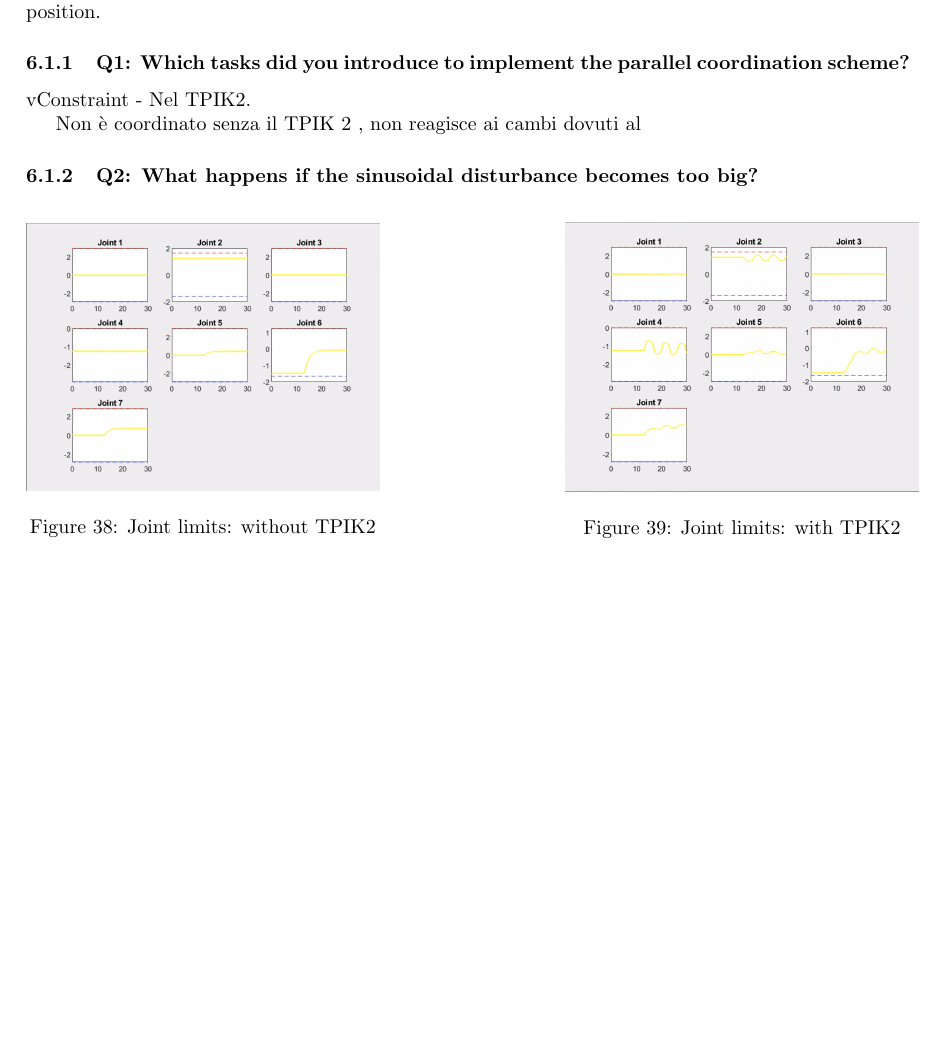
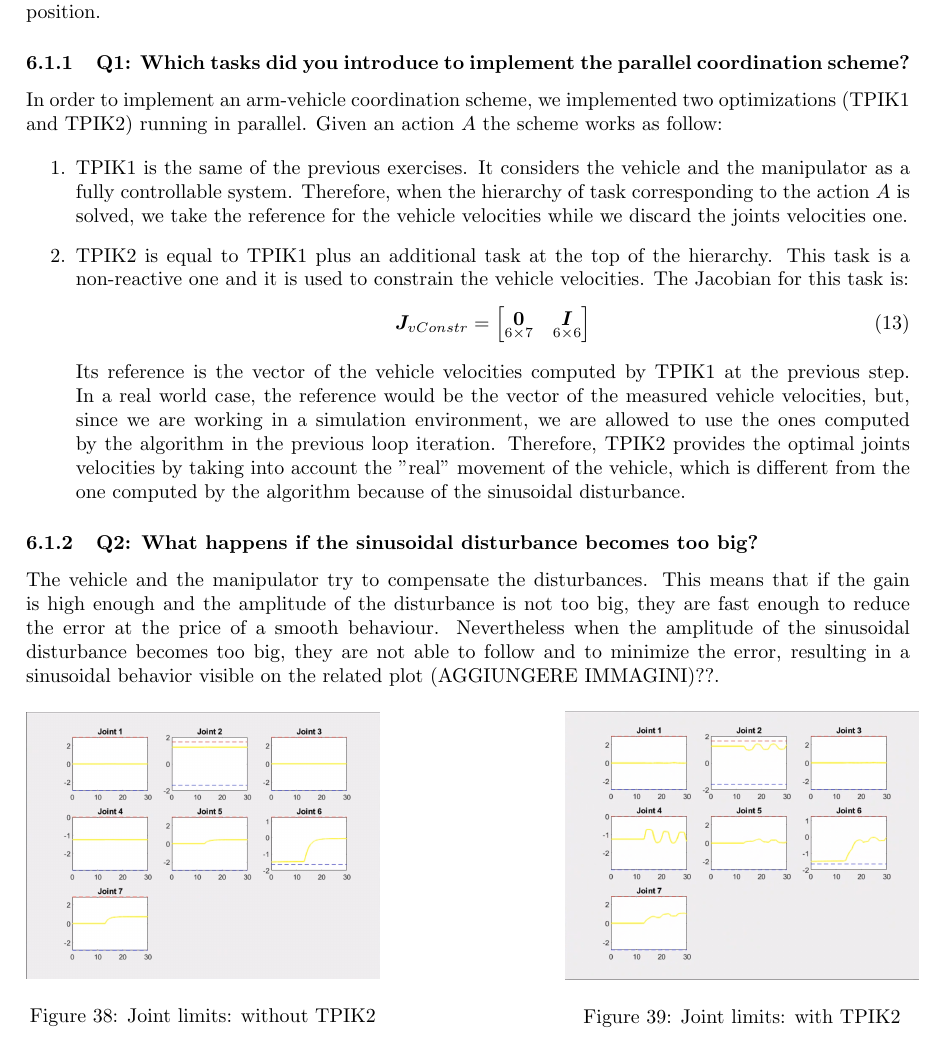
Before and after one commit to filippogandolfi/cooperative_robotics, a LaTeX document (Report/cooperativeAGFG.tex): part of page 23 of 24, cut so that both start at the same text, the shorter picture padded with empty space. Compiled offline with pdfLaTeX.

Commit message:
esercizio 6 finito

```diff
--- a/Report/cooperativeAGFG.tex
+++ b/Report/cooperativeAGFG.tex
@@ -901,13 +901,23 @@ Let us now see how the two different subsystems (arm and vehicle) can be properl
 Goal: modify the control part to implement the parallel arm-vehicle coordination scheme. Observe that, even with a disturbance acting on the vehicle, the end-effector can stay in the required constant position.
 
 \subsubsection{Q1: Which tasks did you introduce to implement the parallel coordination scheme?}
+In order to implement an arm-vehicle coordination scheme, we implemented two optimizations (TPIK1 and TPIK2) running in parallel. Given an action $A$ the scheme works as follow:
 
-vConstraint - Nel TPIK2.
-
-Non è coordinato senza il TPIK 2 , non reagisce ai cambi dovuti al
+\begin{enumerate}
+\item TPIK1 is the same of the previous exercises. It considers the vehicle and the manipulator as a fully controllable system. Therefore, when the hierarchy of task corresponding to the action $A$ is solved, we take the reference for the vehicle velocities while we discard the joints velocities one.
+\item TPIK2 is equal to TPIK1 plus an additional task at the top of the hierarchy. This task is a non-reactive one and it is used to constrain the vehicle velocities. The Jacobian for this task is:
+\begin{equation}
+\boldsymbol{J}_{vConstr}=
+    \begin{bmatrix}
+     \underset{6\times7}{\boldsymbol{0}} & \underset{6\times6}{\boldsymbol{I}} \\
+    \end{bmatrix}
+\end{equation}
+Its reference is the vector of the vehicle velocities computed by TPIK1 at the previous step. In a real world case, the reference would be the vector of the measured vehicle velocities, but, since we are working in a simulation environment, we are allowed to use the ones computed by the algorithm in the previous loop iteration.
+Therefore, TPIK2 provides the optimal joints velocities by taking into account the "real" movement of the vehicle, which is different from the one computed by the algorithm because of the sinusoidal disturbance.
+\end{enumerate}
 
 \subsubsection{Q2: What happens if the sinusoidal disturbance becomes too big?}
-
+The vehicle and the manipulator try to compensate the disturbances. This means that if the gain is high enough and the amplitude of the disturbance is not too big, they are fast enough to reduce the error at the price of a smooth behaviour. Nevertheless when the amplitude of the sinusoidal disturbance becomes too big, they are not able to follow and to minimize the error, resulting in a sinusoidal behavior visible on the related plot (AGGIUNGERE IMMAGINI)??.
 %%%%%%%% MINI PAGE IMAGES %%%%%%%%
 \begin{figure}[htpb]
 \begin{minipage}{0.40\textwidth}
```
Also changed, not shown: 4 other files.
